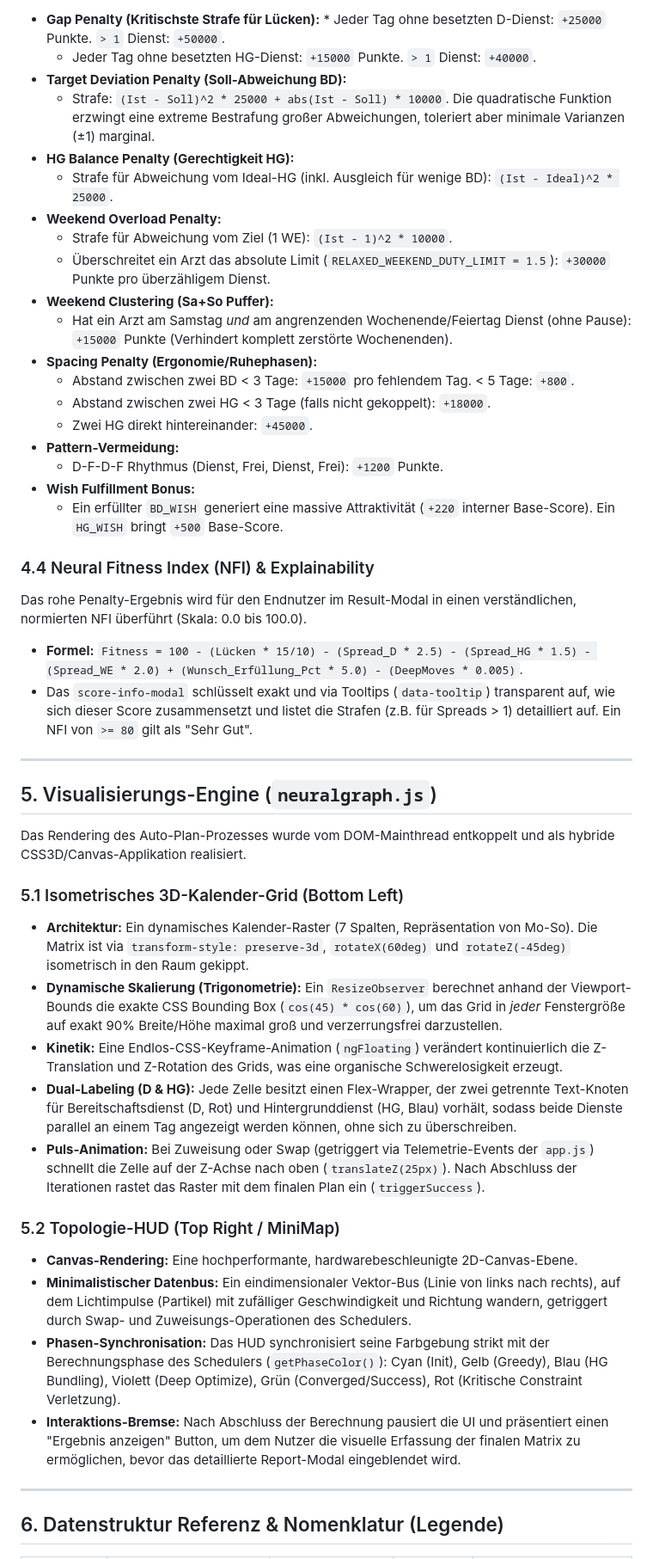
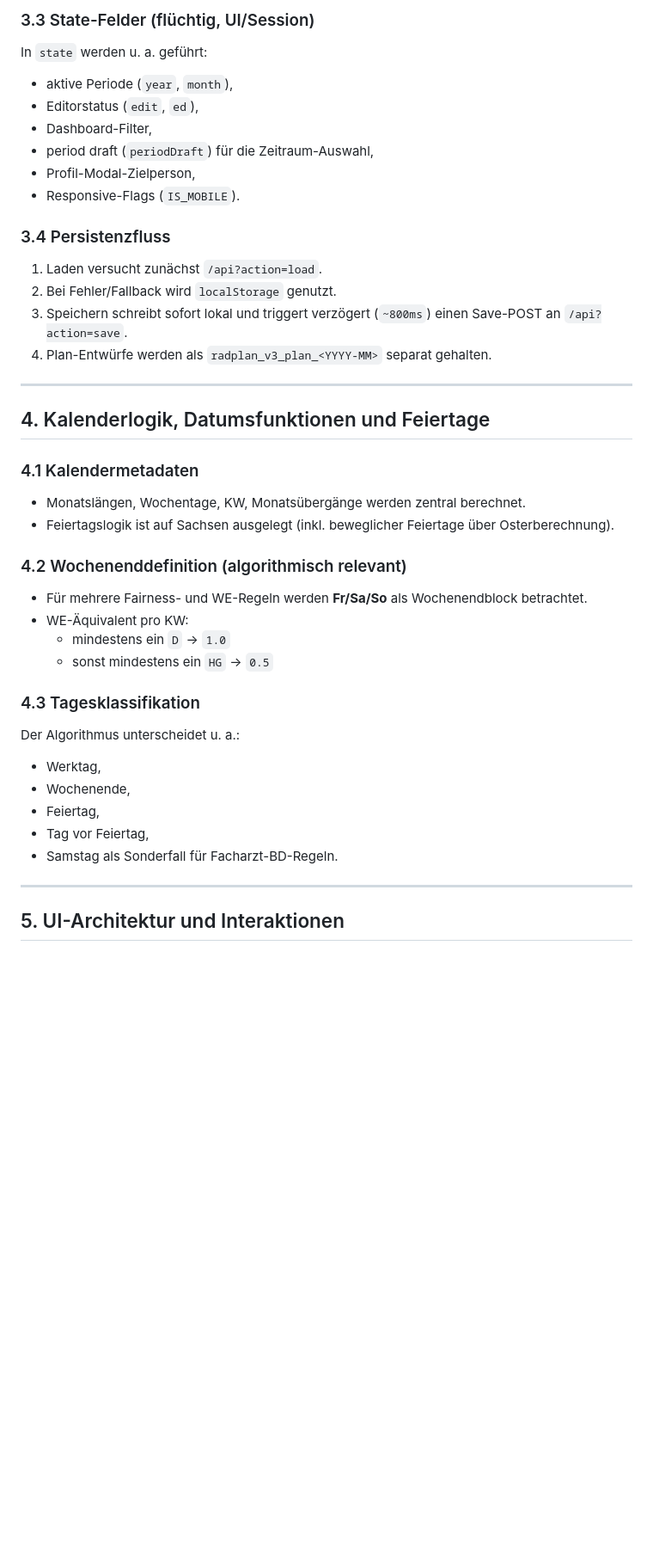
Before and after one commit to mlurz92/radplan, a Markdown page: README.md, the part around one of its changes. Shown at 86% size. Drawn GitHub-style; blank space fills up the shorter version.

Commit message:
docs: replace README with full application and algorithm guide

```diff
--- a/README.md
+++ b/README.md
@@ -118,49 +91,49 @@ Der Algorithmus berechnet einen globalen numerischen Strafwert (Penalty Score).
 
-* **Gap Penalty (Kritischste Strafe für Lücken):** * Jeder Tag ohne besetzten D-Dienst: `+25000` Punkte. `> 1` Dienst: `+50000`.
-  * Jeder Tag ohne besetzten HG-Dienst: `+15000` Punkte. `> 1` Dienst: `+40000`.
-* **Target Deviation Penalty (Soll-Abweichung BD):**
-  * Strafe: `(Ist - Soll)^2 * 25000 + abs(Ist - Soll) * 10000`. Die quadratische Funktion erzwingt eine extreme Bestrafung großer Abweichungen, toleriert aber minimale Varianzen (±1) marginal.
-* **HG Balance Penalty (Gerechtigkeit HG):**
-  * Strafe für Abweichung vom Ideal-HG (inkl. Ausgleich für wenige BD): `(Ist - Ideal)^2 * 25000`.
-* **Weekend Overload Penalty:**
-  * Strafe für Abweichung vom Ziel (1 WE): `(Ist - 1)^2 * 10000`.
-  * Überschreitet ein Arzt das absolute Limit (`RELAXED_WEEKEND_DUTY_LIMIT = 1.5`): `+30000` Punkte pro überzähligem Dienst.
-* **Weekend Clustering (Sa+So Puffer):**
-  * Hat ein Arzt am Samstag *und* am angrenzenden Wochenende/Feiertag Dienst (ohne Pause): `+15000` Punkte (Verhindert komplett zerstörte Wochenenden).
-* **Spacing Penalty (Ergonomie/Ruhephasen):**
-  * Abstand zwischen zwei BD < 3 Tage: `+15000` pro fehlendem Tag. < 5 Tage: `+800`.
-  * Abstand zwischen zwei HG < 3 Tage (falls nicht gekoppelt): `+18000`.
-  * Zwei HG direkt hintereinander: `+45000`.
-* **Pattern-Vermeidung:**
-  * D-F-D-F Rhythmus (Dienst, Frei, Dienst, Frei): `+1200` Punkte.
-* **Wish Fulfillment Bonus:**
-  * Ein erfüllter `BD_WISH` generiert eine massive Attraktivität (`+220` interner Base-Score). Ein `HG_WISH` bringt `+500` Base-Score.
+### 3.3 State-Felder (flüchtig, UI/Session)
 
-### 4.4 Neural Fitness Index (NFI) & Explainability
-Das rohe Penalty-Ergebnis wird für den Endnutzer im Result-Modal in einen verständlichen, normierten NFI überführt (Skala: 0.0 bis 100.0).
-* **Formel:** `Fitness = 100 - (Lücken * 15/10) - (Spread_D * 2.5) - (Spread_HG * 1.5) - (Spread_WE * 2.0) + (Wunsch_Erfüllung_Pct * 5.0) - (DeepMoves * 0.005)`.
-* Das `score-info-modal` schlüsselt exakt und via Tooltips (`data-tooltip`) transparent auf, wie sich dieser Score zusammensetzt und listet die Strafen (z.B. für Spreads > 1) detailliert auf. Ein NFI von `>= 80` gilt als "Sehr Gut".
+In `state` werden u. a. geführt:
+
+- aktive Periode (`year`, `month`),
+- Editorstatus (`edit`, `ed`),
+- Dashboard-Filter,
+- period draft (`periodDraft`) für die Zeitraum-Auswahl,
+- Profil-Modal-Zielperson,
+- Responsive-Flags (`IS_MOBILE`).
+
+### 3.4 Persistenzfluss
+
+1. Laden versucht zunächst `/api?action=load`.
+2. Bei Fehler/Fallback wird `localStorage` genutzt.
+3. Speichern schreibt sofort lokal und triggert verzögert (`~800ms`) einen Save-POST an `/api?action=save`.
+4. Plan-Entwürfe werden als `radplan_v3_plan_<YYYY-MM>` separat gehalten.
 
 ---
 
-## 5. Visualisierungs-Engine (`neuralgraph.js`)
+## 4. Kalenderlogik, Datumsfunktionen und Feiertage
 
-Das Rendering des Auto-Plan-Prozesses wurde vom DOM-Mainthread entkoppelt und als hybride CSS3D/Canvas-Applikation realisiert.
+### 4.1 Kalendermetadaten
 
-### 5.1 Isometrisches 3D-Kalender-Grid (Bottom Left)
-* **Architektur:** Ein dynamisches Kalender-Raster (7 Spalten, Repräsentation von Mo-So). Die Matrix ist via `transform-style: preserve-3d`, `rotateX(60deg)` und `rotateZ(-45deg)` isometrisch in den Raum gekippt.
-* **Dynamische Skalierung (Trigonometrie):** Ein `ResizeObserver` berechnet anhand der Viewport-Bounds die exakte CSS Bounding Box (`cos(45) * cos(60)`), um das Grid in *jeder* Fenstergröße auf exakt 90% Breite/Höhe maximal groß und verzerrungsfrei darzustellen.
-* **Kinetik:** Eine Endlos-CSS-Keyframe-Animation (`ngFloating`) verändert kontinuierlich die Z-Translation und Z-Rotation des Grids, was eine organische Schwerelosigkeit erzeugt.
-* **Dual-Labeling (D & HG):** Jede Zelle besitzt einen Flex-Wrapper, der zwei getrennte Text-Knoten für Bereitschaftsdienst (D, Rot) und Hintergrunddienst (HG, Blau) vorhält, sodass beide Dienste parallel an einem Tag angezeigt werden können, ohne sich zu überschreiben.
-* **Puls-Animation:** Bei Zuweisung oder Swap (getriggert via Telemetrie-Events der `app.js`) schnellt die Zelle auf der Z-Achse nach oben (`translateZ(25px)`). Nach Abschluss der Iterationen rastet das Raster mit dem finalen Plan ein (`triggerSuccess`).
+- Monatslängen, Wochentage, KW, Monatsübergänge werden zentral berechnet.
+- Feiertagslogik ist auf Sachsen ausgelegt (inkl. beweglicher Feiertage über Osterberechnung).
 
-### 5.2 Topologie-HUD (Top Right / MiniMap)
-* **Canvas-Rendering:** Eine hochperformante, hardwarebeschleunigte 2D-Canvas-Ebene.
-* **Minimalistischer Datenbus:** Ein eindimensionaler Vektor-Bus (Linie von links nach rechts), auf dem Lichtimpulse (Partikel) mit zufälliger Geschwindigkeit und Richtung wandern, getriggert durch Swap- und Zuweisungs-Operationen des Schedulers.
-* **Phasen-Synchronisation:** Das HUD synchronisiert seine Farbgebung strikt mit der Berechnungsphase des Schedulers (`getPhaseColor()`): Cyan (Init), Gelb (Greedy), Blau (HG Bundling), Violett (Deep Optimize), Grün (Converged/Success), Rot (Kritische Constraint Verletzung).
-* **Interaktions-Bremse:** Nach Abschluss der Berechnung pausiert die UI und präsentiert einen "Ergebnis anzeigen" Button, um dem Nutzer die visuelle Erfassung der finalen Matrix zu ermöglichen, bevor das detaillierte Report-Modal eingeblendet wird.
+### 4.2 Wochenenddefinition (algorithmisch relevant)
+
+- Für mehrere Fairness- und WE-Regeln werden **Fr/Sa/So** als Wochenendblock betrachtet.
+- WE-Äquivalent pro KW:
+  - mindestens ein `D` -> `1.0`
+  - sonst mindestens ein `HG` -> `0.5`
+
+### 4.3 Tagesklassifikation
+
+Der Algorithmus unterscheidet u. a.:
+
+- Werktag,
+- Wochenende,
+- Feiertag,
+- Tag vor Feiertag,
+- Samstag als Sonderfall für Facharzt-BD-Regeln.
 
 ---
 
-## 6. Datenstruktur Referenz & Nomenklatur (Legende)
+## 5. UI-Architektur und Interaktionen
 
```
Also changed, not shown: other parts of README.md (+391 -104 lines).
